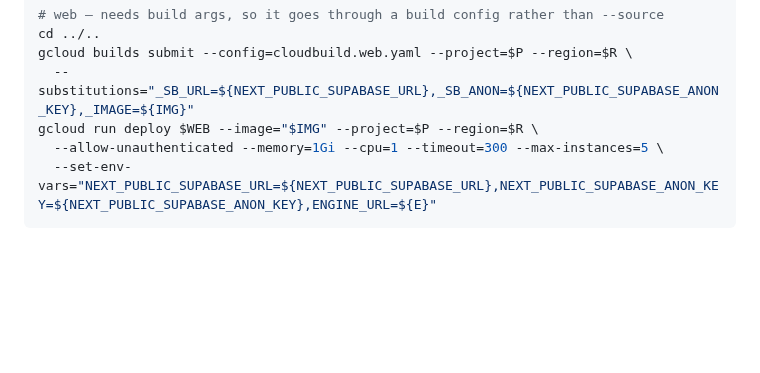
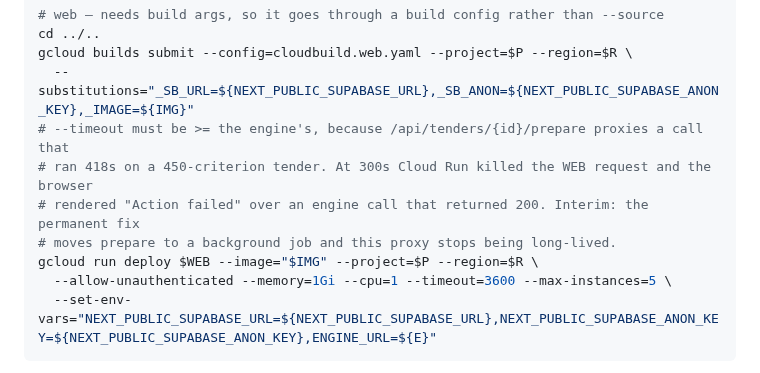
Before and after one commit to rajsuyash/tendercraft, a Markdown page: docs/deploy.md, the part around the change. Drawn GitHub-style; blank space fills up the shorter version.

Commit message:
fix(deploy): web request timeout must not be shorter than the work it proxies
/prepare returned 200 after 418s on a 450-criterion tender; the web tier's 300s
cap killed the proxied request first and the UI reported a failure over a success.
Raised to match the engine. Interim until prepare becomes a background job.

Co-Authored-By: Claude Opus 5 (1M context) <noreply@anthropic.com>
Claude-Session: https://claude.ai/code/session_01Dmf5WnhvgFp2aoTveSn23V

````diff
--- a/docs/deploy.md
+++ b/docs/deploy.md
@@ -78,8 +78,12 @@ gcloud run deploy $ENG --source . --project=$P --region=$R \
 cd ../..
 gcloud builds submit --config=cloudbuild.web.yaml --project=$P --region=$R \
   --substitutions="_SB_URL=${NEXT_PUBLIC_SUPABASE_URL},_SB_ANON=${NEXT_PUBLIC_SUPABASE_ANON_KEY},_IMAGE=${IMG}"
+# --timeout must be >= the engine's, because /api/tenders/{id}/prepare proxies a call that
+# ran 418s on a 450-criterion tender. At 300s Cloud Run killed the WEB request and the browser
+# rendered "Action failed" over an engine call that returned 200. Interim: the permanent fix
+# moves prepare to a background job and this proxy stops being long-lived.
 gcloud run deploy $WEB --image="$IMG" --project=$P --region=$R \
-  --allow-unauthenticated --memory=1Gi --cpu=1 --timeout=300 --max-instances=5 \
+  --allow-unauthenticated --memory=1Gi --cpu=1 --timeout=3600 --max-instances=5 \
   --set-env-vars="NEXT_PUBLIC_SUPABASE_URL=${NEXT_PUBLIC_SUPABASE_URL},NEXT_PUBLIC_SUPABASE_ANON_KEY=${NEXT_PUBLIC_SUPABASE_ANON_KEY},ENGINE_URL=${E}"
 ```
 
````
